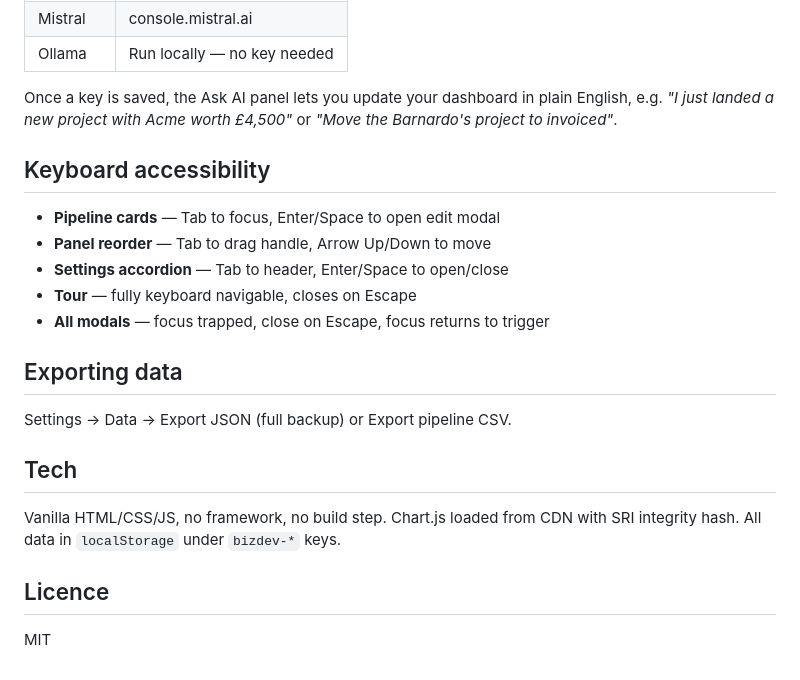
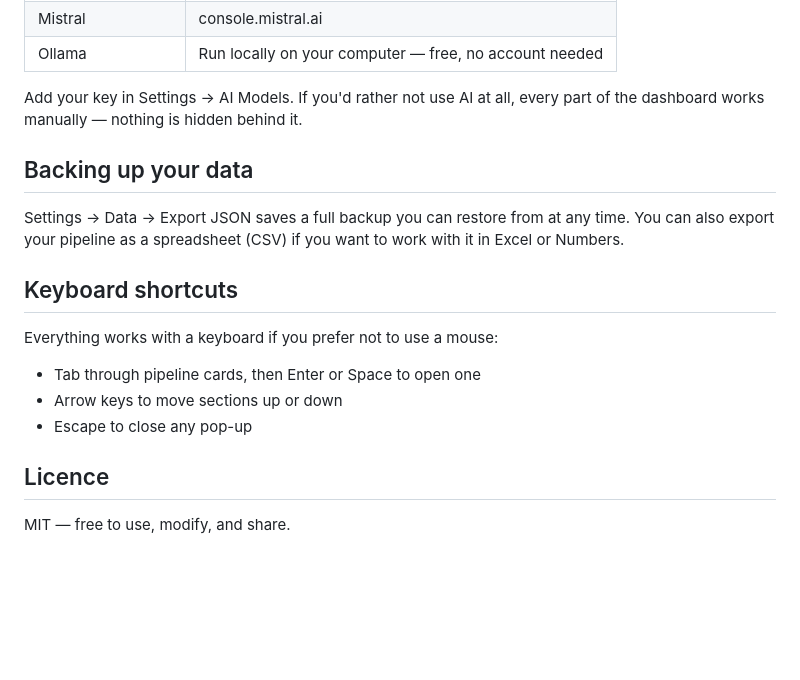
Before and after one commit to dynamicskillset/groundwork, a Markdown page: README.md, the part around one of its changes. GitHub-like rendering; blank space fills up the shorter version.

```diff
--- a/README.md
+++ b/README.md
@@ -36,24 +45,19 @@ Open Settings → AI Models and paste an API key for any supported provider:
 | Mistral | console.mistral.ai |
-| Ollama | Run locally — no key needed |
+| Ollama | Run locally on your computer — free, no account needed |
 
-Once a key is saved, the Ask AI panel lets you update your dashboard in plain English, e.g. _"I just landed a new project with Acme worth £4,500"_ or _"Move the Barnardo's project to invoiced"_.
+Add your key in Settings → AI Models. If you'd rather not use AI at all, every part of the dashboard works manually — nothing is hidden behind it.
 
-## Keyboard accessibility
+## Backing up your data
 
-- **Pipeline cards** — Tab to focus, Enter/Space to open edit modal
-- **Panel reorder** — Tab to drag handle, Arrow Up/Down to move
-- **Settings accordion** — Tab to header, Enter/Space to open/close
-- **Tour** — fully keyboard navigable, closes on Escape
-- **All modals** — focus trapped, close on Escape, focus returns to trigger
+Settings → Data → Export JSON saves a full backup you can restore from at any time. You can also export your pipeline as a spreadsheet (CSV) if you want to work with it in Excel or Numbers.
 
-## Exporting data
+## Keyboard shortcuts
 
-Settings → Data → Export JSON (full backup) or Export pipeline CSV.
-
-## Tech
-
-Vanilla HTML/CSS/JS, no framework, no build step. Chart.js loaded from CDN with SRI integrity hash. All data in `localStorage` under `bizdev-*` keys.
+Everything works with a keyboard if you prefer not to use a mouse:
+- Tab through pipeline cards, then Enter or Space to open one
+- Arrow keys to move sections up or down
+- Escape to close any pop-up
 
 ## Licence
 
-MIT
+MIT — free to use, modify, and share.
```
Also changed, not shown: other parts of README.md (+30 -21 lines), screenshot.png (added), 1 other file.
